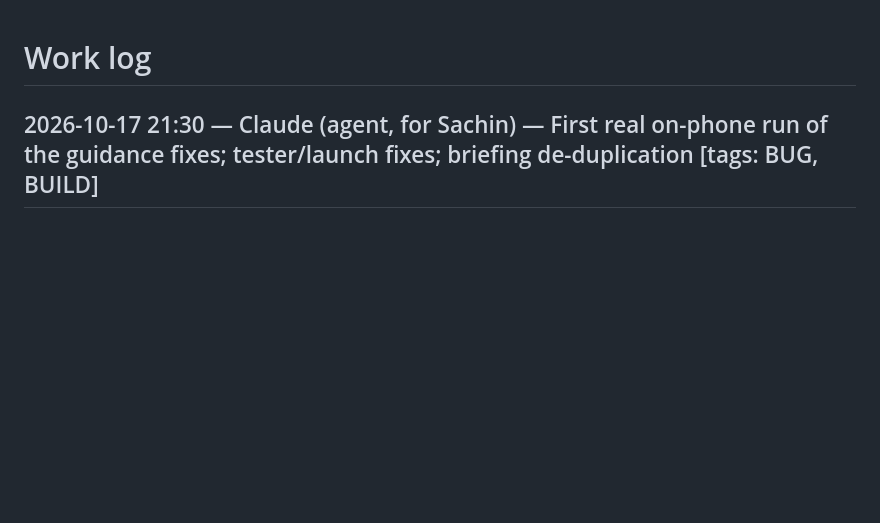
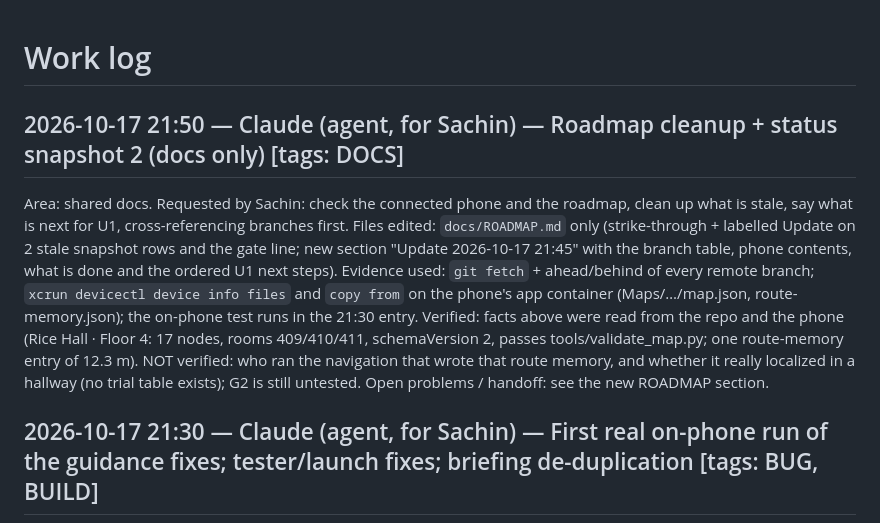
Before and after one commit to sachin-khanal/uva-gwc-ghh-2026, a Markdown page: docs/WORKLOG.md, the part around the change. Rendered like a GitHub page; blank space fills up the shorter version.

```diff
--- a/docs/WORKLOG.md
+++ b/docs/WORKLOG.md
@@ -1,4 +1,12 @@
 # Work log
+
+## 2026-10-17 21:50 — Claude (agent, for Sachin) — Roadmap cleanup + status snapshot 2 (docs only)   [tags: DOCS]
+Area: shared docs. Requested by Sachin: check the connected phone and the roadmap, clean up what is stale, say what is next for U1, cross-referencing branches first.
+Files edited: `docs/ROADMAP.md` only (strike-through + labelled Update on 2 stale snapshot rows and the gate line; new section "Update 2026-10-17 21:45" with the branch table, phone contents, what is done and the ordered U1 next steps).
+Evidence used: `git fetch` + ahead/behind of every remote branch; `xcrun devicectl device info files` and `copy from` on the phone's app container (Maps/…/map.json, route-memory.json); the on-phone test runs in the 21:30 entry.
+Verified: facts above were read from the repo and the phone (Rice Hall · Floor 4: 17 nodes, rooms 409/410/411, schemaVersion 2, passes tools/validate_map.py; one route-memory entry of 12.3 m).
+NOT verified: who ran the navigation that wrote that route memory, and whether it really localized in a hallway (no trial table exists); G2 is still untested.
+Open problems / handoff: see the new ROADMAP section.
 
 ## 2026-10-17 21:30 — Claude (agent, for Sachin) — First real on-phone run of the guidance fixes; tester/launch fixes; briefing de-duplication   [tags: BUG, BUILD]
 Area: B (Guidance) + D (tests). Phone: Sachin's iPhone 16 Pro Max, unlocked, build installed with `make build install` (so these results ARE for this code).
```
Also changed, not shown: docs/ROADMAP.md (+29 -2 lines).
